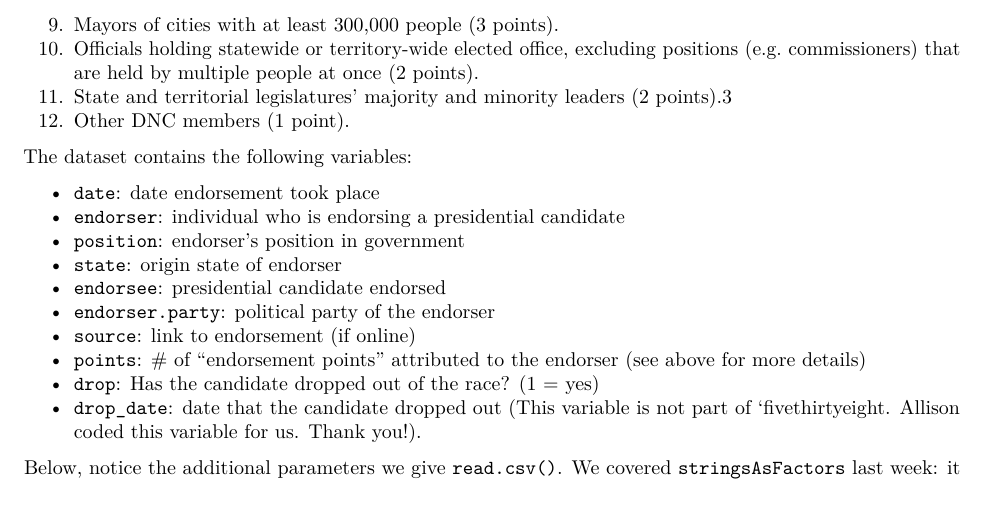
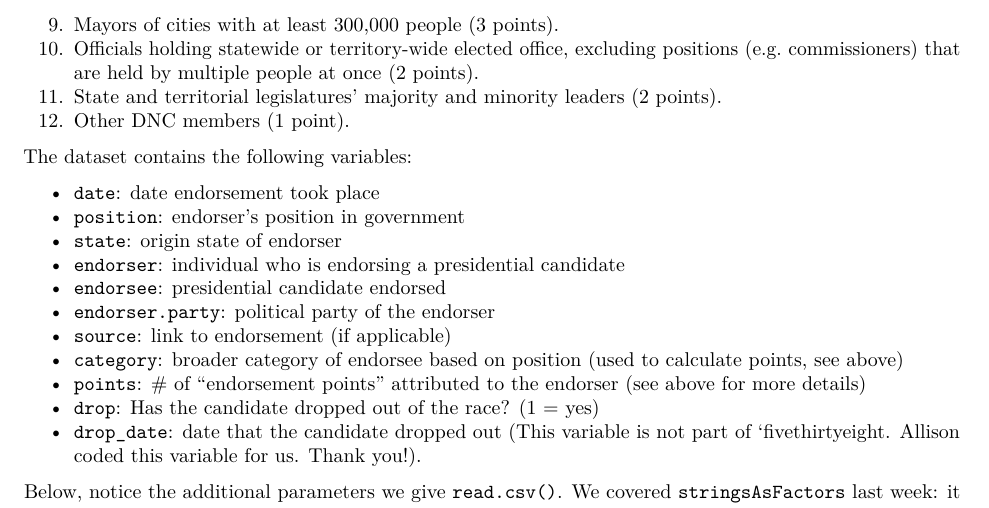
Before and after one commit to thereseanders/ds-workshop-datamanagement, an R Markdown document (Session2.Rmd): part of page 2 of 21, cut so that both start at the same text. Rendered offline with R 4.5, knitr and Pandoc, then LaTeX, with nearby package versions.

Commit message:
Updating variable description and fixing typos

```diff
--- a/Session2.Rmd
+++ b/Session2.Rmd
@@ -33,18 +33,19 @@ In this model, endorsements are "ranked" by their perceived relative value based
 8. Current U.S. representatives, including non-voting delegates from U.S. territories (3 points).
 9. Mayors of cities with at least 300,000 people (3 points).
 10. Officials holding statewide or territory-wide elected office, excluding positions (e.g. commissioners) that are held by multiple people at once (2 points).
-11. State and territorial legislatures’ majority and minority leaders (2 points).3
+11. State and territorial legislatures’ majority and minority leaders (2 points).
 12. Other DNC members (1 point).
 
 The dataset contains the following variables:
 
 * `date`: date endorsement took place
-* `endorser`: individual who is endorsing a presidential candidate
 * `position`: endorser's position in government
 * `state`: origin state of endorser
+* `endorser`: individual who is endorsing a presidential candidate
 * `endorsee`: presidential candidate endorsed
 * `endorser.party`: political party of the endorser
-* `source`: link to endorsement (if online)
+* `source`: link to endorsement (if applicable)
+* `category`: broader category of endorsee based on position (used to calculate points, see above)
 * `points`: # of "endorsement points" attributed to the endorser (see above for more details)
 * `drop`: Has the candidate dropped out of the race? (1 = yes)
 * `drop_date`: date that the candidate dropped out (This variable is not part of `fivethirtyeight. Allison coded this variable for us. Thank you!).
```
